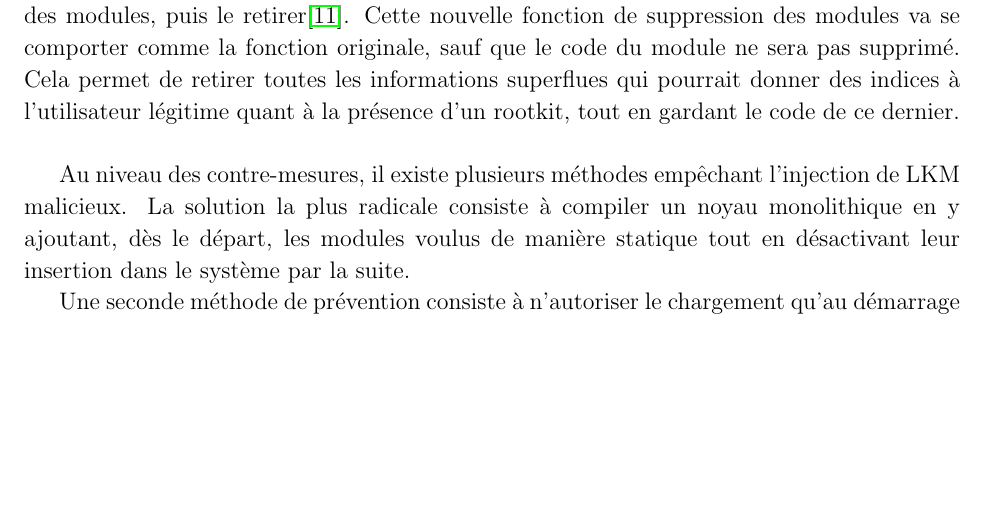
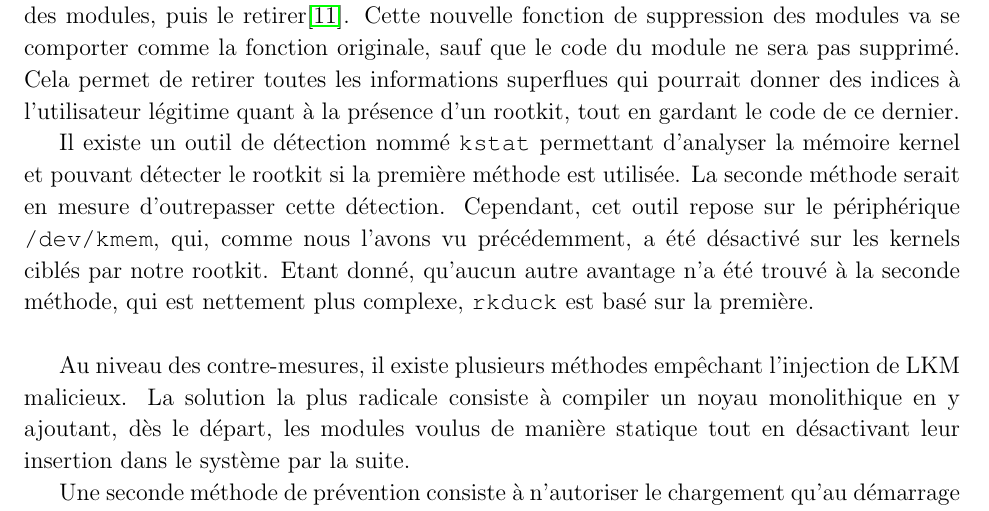
Before and after one commit to CSIOrg/misc, a LaTeX paper (rapport/rapport.tex): part of page 7 of 25, cut so that both start at the same text, the shorter picture padded with empty space. Compiled offline with pdfLaTeX.

Commit message:
lkm hiding

```diff
--- a/rapport/rapport.tex
+++ b/rapport/rapport.tex
@@ -224,7 +224,9 @@ Faculté de Sciences et Techniques
         % Paragraphe à vérifier et à préciser
         Des recherches ont été faites sur deux méthodes permettant de supprimer notre rootkit de ces listes. La première se base sur le fait que les informations relatives aux modules sont stockées dans des listes chaînées. Il suffit alors d'enlever le rootkit de cette liste et les commandes telles que \texttt{lsmod} ne retourneront plus le nom de notre rootkit. Il faut également le supprimer du dossier \texttt{/sys/module/}. Pour se faire, l'instruction \texttt{kobject\_del(\&THIS\_MODULE->mobj.kobj)} va se charger de retirer l'entrée de notre module au niveau du \texttt{VFS}, le retirant ainsi du dossier \texttt{/sys/module/}.
 
-        La seconde méthode consiste à charger le module, modifier la fonction de suppression des modules, puis le retirer\cite{spacelkm}. Cette nouvelle fonction de suppression des modules va se comporter comme la fonction originale, sauf que le code du module ne sera pas supprimé. Cela permet de retirer toutes les informations superflues qui pourrait donner des indices à l'utilisateur légitime quant à la présence d'un rootkit, tout en gardant le code de ce dernier. \\
+        La seconde méthode consiste à charger le module, modifier la fonction de suppression des modules, puis le retirer\cite{spacelkm}. Cette nouvelle fonction de suppression des modules va se comporter comme la fonction originale, sauf que le code du module ne sera pas supprimé. Cela permet de retirer toutes les informations superflues qui pourrait donner des indices à l'utilisateur légitime quant à la présence d'un rootkit, tout en gardant le code de ce dernier.
+
+		Il existe un outil de détection nommé \texttt{kstat} permettant d'analyser la mémoire kernel et pouvant détecter le rootkit si la première méthode est utilisée. La seconde méthode serait en mesure d'outrepasser cette détection. Cependant, cet outil repose sur le périphérique \texttt{/dev/kmem}, qui, comme nous l'avons vu précédemment, a été désactivé sur les kernels ciblés par notre rootkit. Etant donné, qu'aucun autre avantage n'a été trouvé à la seconde méthode, qui est nettement plus complexe, \texttt{rkduck} est basé sur la première. \\
 
         Au niveau des contre-mesures, il existe plusieurs méthodes empêchant l'injection de LKM malicieux. La solution la plus radicale consiste à compiler un noyau monolithique en y ajoutant, dès le départ, les modules voulus de manière statique tout en désactivant leur insertion dans le système par la suite.
 
```
